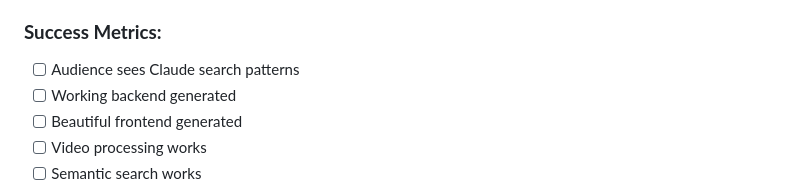
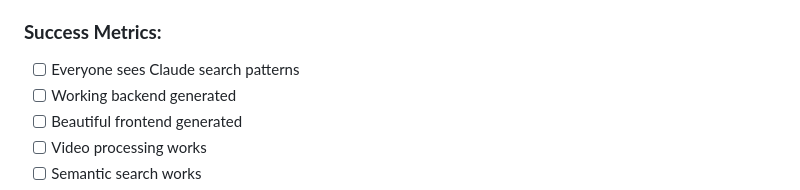
Before and after one commit to Shubham-murar/handover_workshopdemo, a Markdown page: readme.md, the part around the change. GitHub-like rendering.

```diff
--- a/readme.md
+++ b/readme.md
@@ -699,7 +699,7 @@ We used **RAG for Code Generation**:
 - [ ] Show terminal logs during processing
 
 ### **Success Metrics:**
-- [ ] Audience sees Claude search patterns
+- [ ] Everyone sees Claude search patterns
 - [ ] Working backend generated
 - [ ] Beautiful frontend generated
 - [ ] Video processing works
```
